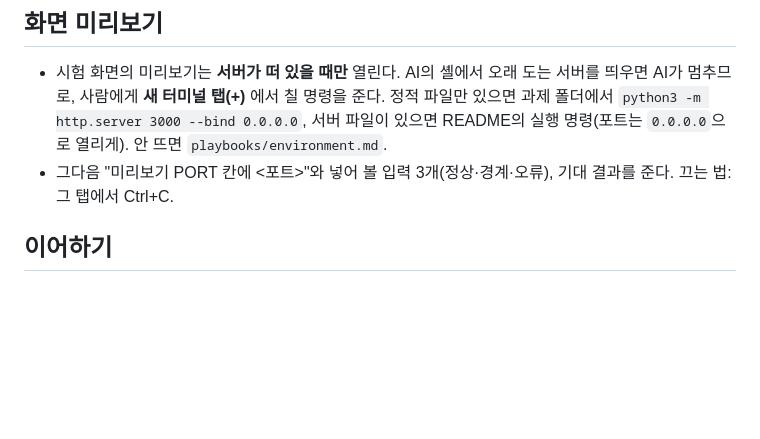
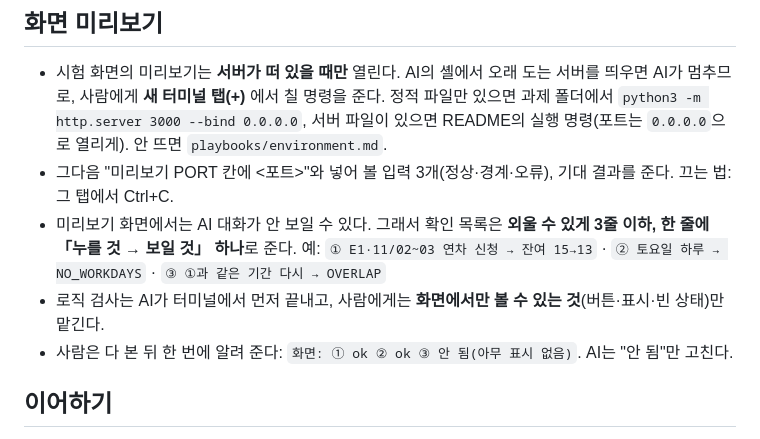
Before and after one commit to song0328/cofa-workflow, a Markdown page: playbooks/flow.md, the part around the change. Drawn GitHub-style; blank space fills up the shorter version.

Commit message:
진행자 모드: 미리보기 확인 목록은 외울 수 있게 3줄, 결과는 한 번에 보고
Co-Authored-By: Claude Opus 5.5 <noreply@anthropic.com>

```diff
--- a/playbooks/flow.md
+++ b/playbooks/flow.md
@@ -65,6 +65,9 @@
 ## 화면 미리보기
 - 시험 화면의 미리보기는 **서버가 떠 있을 때만** 열린다. AI의 셸에서 오래 도는 서버를 띄우면 AI가 멈추므로, 사람에게 **새 터미널 탭(+)** 에서 칠 명령을 준다. 정적 파일만 있으면 과제 폴더에서 `python3 -m http.server 3000 --bind 0.0.0.0`, 서버 파일이 있으면 README의 실행 명령(포트는 `0.0.0.0`으로 열리게). 안 뜨면 `playbooks/environment.md`.
 - 그다음 "미리보기 PORT 칸에 <포트>"와 넣어 볼 입력 3개(정상·경계·오류), 기대 결과를 준다. 끄는 법: 그 탭에서 Ctrl+C.
+- 미리보기 화면에서는 AI 대화가 안 보일 수 있다. 그래서 확인 목록은 **외울 수 있게 3줄 이하, 한 줄에 「누를 것 → 보일 것」 하나**로 준다. 예: `① E1·11/02~03 연차 신청 → 잔여 15→13` · `② 토요일 하루 → NO_WORKDAYS` · `③ ①과 같은 기간 다시 → OVERLAP`
+- 로직 검사는 AI가 터미널에서 먼저 끝내고, 사람에게는 **화면에서만 볼 수 있는 것**(버튼·표시·빈 상태)만 맡긴다.
+- 사람은 다 본 뒤 한 번에 알려 준다: `화면: ① ok ② ok ③ 안 됨(아무 표시 없음)`. AI는 "안 됨"만 고친다.
 
 ## 이어하기
 - AGENTS.md 맨 위 진행 상태 줄: `진행: ③구현 2/5단계 · 시작 10:05 · 다음: 반려 사유 검사`. 단계가 바뀔 때마다 고친다.
```
